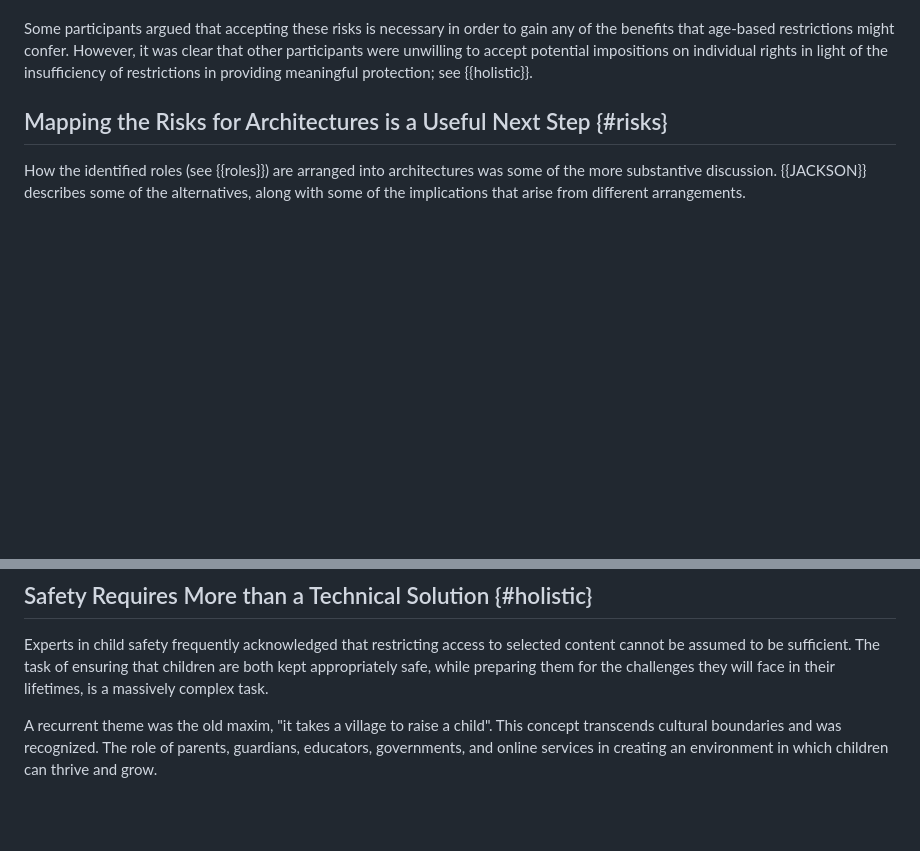
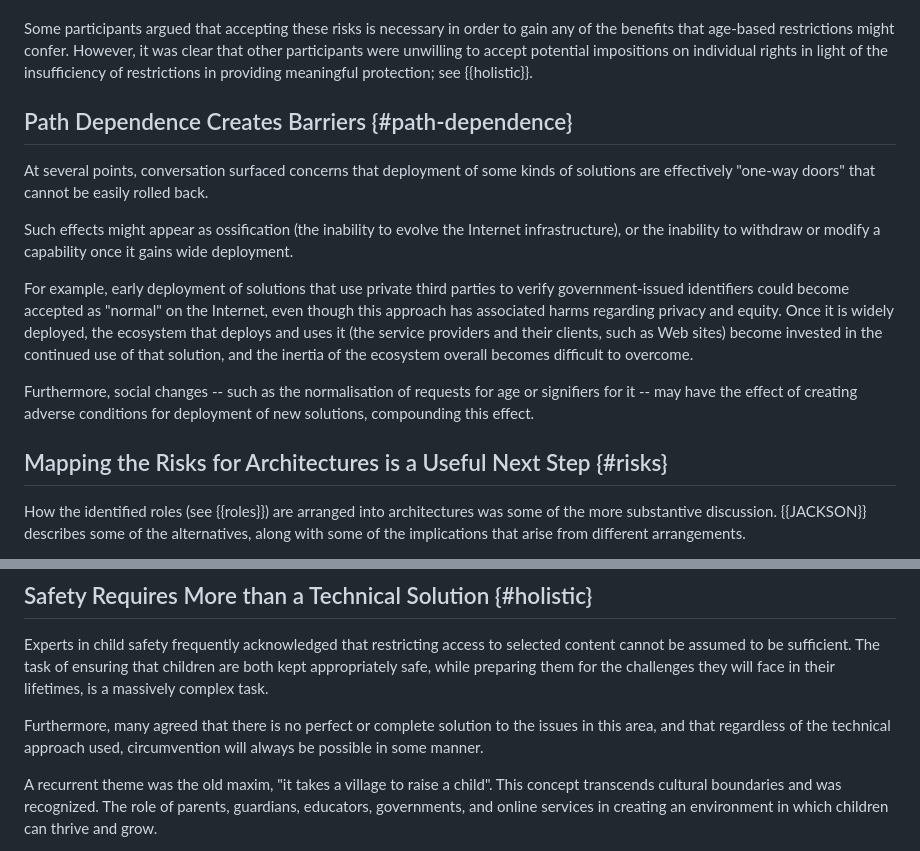
Before and after one commit to intarchboard/draft-iab-agews-report, a Markdown page: draft-iab-agews-report.md, 2 parts joined by grey strips. Rendered like a GitHub page; blank space fills up the shorter version.

Commit message:
Rough go

```diff
--- a/draft-iab-agews-report.md
+++ b/draft-iab-agews-report.md
@@ -215,6 +215,18 @@ One consequence of having multiple imperfect techniques is the need to recognize
 
 Some participants argued that accepting these risks is necessary in order to gain any of the benefits that age-based restrictions might confer. However, it was clear that other participants were unwilling to accept potential impositions on individual rights in light of the insufficiency of restrictions in providing meaningful protection; see {{holistic}}.
 
+
+## Path Dependence Creates Barriers {#path-dependence}
+
+At several points, conversation surfaced concerns that deployment of some kinds of solutions are effectively "one-way doors" that cannot be easily rolled back.
+
+Such effects might appear as ossification (the inability to evolve the Internet infrastructure), or the inability to withdraw or modify a capability once it gains wide deployment.
+
+For example, early deployment of solutions that use private third parties to verify government-issued identifiers could become accepted as "normal" on the Internet, even though this approach has associated harms regarding privacy and equity. Once it is widely deployed, the ecosystem that deploys and uses it (the service providers and their clients, such as Web sites) become invested in the continued use of that solution, and the inertia of the ecosystem overall becomes difficult to overcome.
+
+Furthermore, social changes -- such as the normalisation of requests for age or signifiers for it -- may have the effect of creating adverse conditions for deployment of new solutions, compounding this effect.
+
+
 ## Mapping the Risks for Architectures is a Useful Next Step {#risks}
 
 How the identified roles (see {{roles}}) are arranged into architectures was some of the more substantive discussion. {{JACKSON}} describes some of the alternatives, along with some of the implications that arise from different arrangements.
@@ -234,6 +246,8 @@ Architectures are not equally vulnerable to different risks, so a more thorough
 ## Safety Requires More than a Technical Solution {#holistic}
 
 Experts in child safety frequently acknowledged that restricting access to selected content cannot be assumed to be sufficient. The task of ensuring that children are both kept appropriately safe, while preparing them for the challenges they will face in their lifetimes, is a massively complex task.
+
+Furthermore, many agreed that there is no perfect or complete solution to the issues in this area, and that regardless of the technical approach used, circumvention will always be possible in some manner.
 
 A recurrent theme was the old maxim, "it takes a village to raise a child". This concept transcends cultural boundaries and was recognized. The role of parents, guardians, educators, governments, and online services in creating an environment in which children can thrive and grow.
 
```
